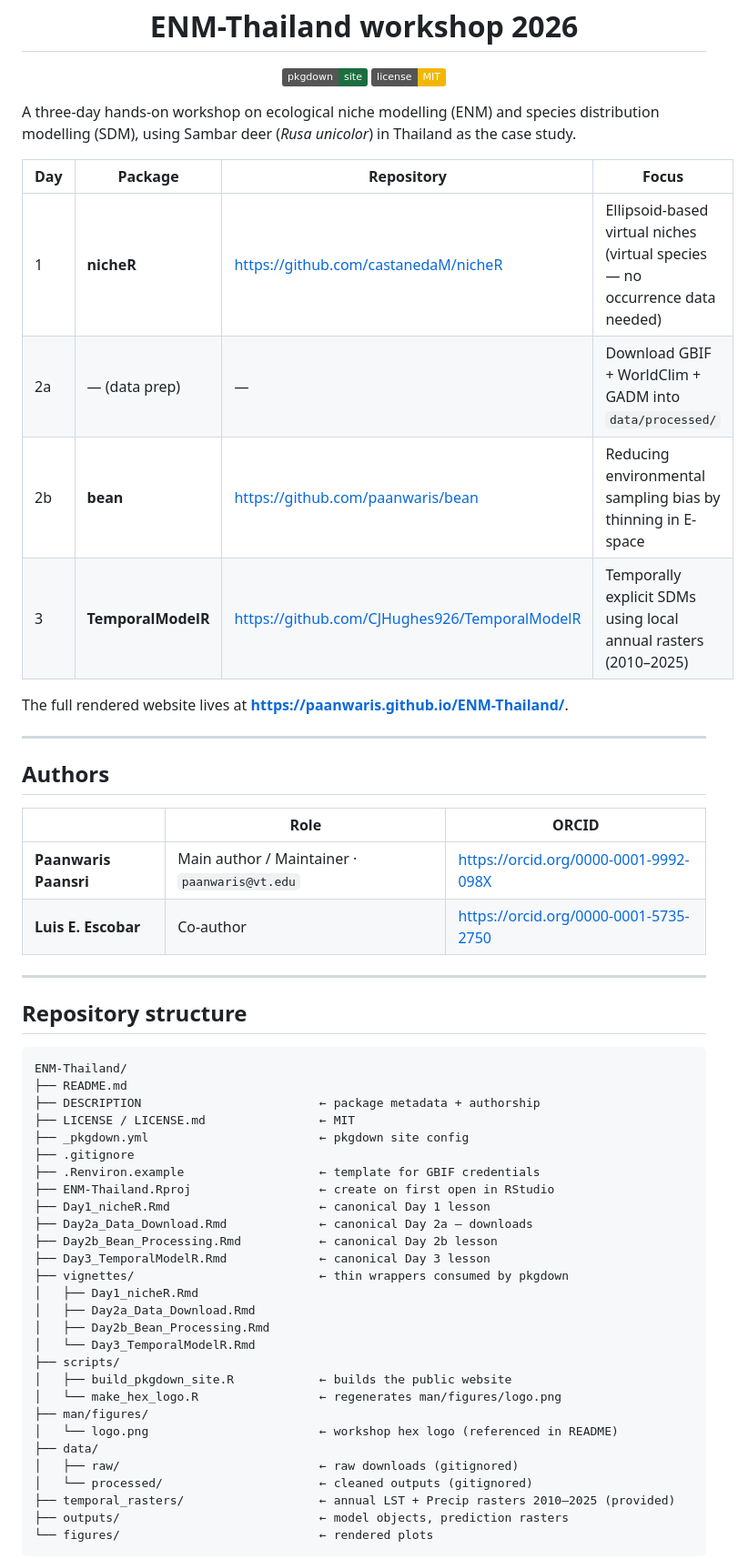
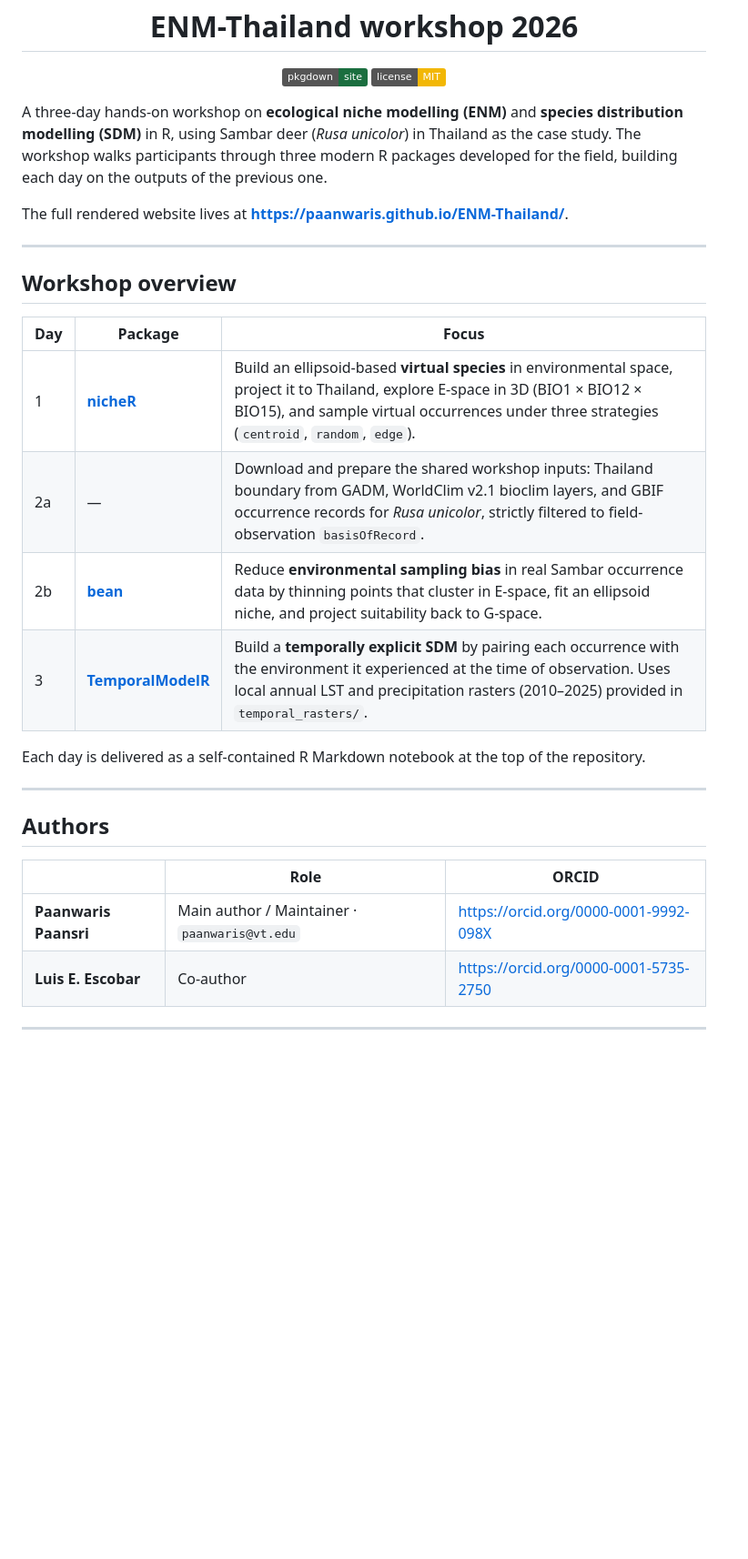
Before and after one commit to paanwaris/ENM-Thailand, a Markdown page: README.md, the part around one of its changes. Shown at 91% size. GitHub-like rendering; badges without logos; blank space fills up the shorter version.

````diff
--- a/README.md
+++ b/README.md
@@ -13,16 +13,22 @@
   </a>
 </p>
 
-A three-day hands-on workshop on ecological niche modelling (ENM) and species distribution modelling (SDM), using Sambar deer (*Rusa unicolor*) in Thailand as the case study.
-
-| Day | Package | Repository | Focus |
-|-----|---------|-----------|-------|
-| 1 | **nicheR** | <https://github.com/castanedaM/nicheR> | Ellipsoid-based virtual niches (virtual species — no occurrence data needed) |
-| 2a | — (data prep) | — | Download GBIF + WorldClim + GADM into `data/processed/` |
-| 2b | **bean**   | <https://github.com/paanwaris/bean> | Reducing environmental sampling bias by thinning in E-space |
-| 3 | **TemporalModelR** | <https://github.com/CJHughes926/TemporalModelR> | Temporally explicit SDMs using local annual rasters (2010–2025) |
+A three-day hands-on workshop on **ecological niche modelling (ENM)** and **species distribution modelling (SDM)** in R, using Sambar deer (*Rusa unicolor*) in Thailand as the case study. The workshop walks participants through three modern R packages developed for the field, building each day on the outputs of the previous one.
 
 The full rendered website lives at **<https://paanwaris.github.io/ENM-Thailand/>**.
+
+---
+
+## Workshop overview
+
+| Day | Package | Focus |
+|-----|---------|-------|
+| 1 | [**nicheR**](https://github.com/castanedaM/nicheR) | Build an ellipsoid-based **virtual species** in environmental space, project it to Thailand, explore E-space in 3D (BIO1 × BIO12 × BIO15), and sample virtual occurrences under three strategies (`centroid`, `random`, `edge`). |
+| 2a | — | Download and prepare the shared workshop inputs: Thailand boundary from GADM, WorldClim v2.1 bioclim layers, and GBIF occurrence records for *Rusa unicolor*, strictly filtered to field-observation `basisOfRecord`. |
+| 2b | [**bean**](https://github.com/paanwaris/bean) | Reduce **environmental sampling bias** in real Sambar occurrence data by thinning points that cluster in E-space, fit an ellipsoid niche, and project suitability back to G-space. |
+| 3 | [**TemporalModelR**](https://github.com/CJHughes926/TemporalModelR) | Build a **temporally explicit SDM** by pairing each occurrence with the environment it experienced at the time of observation. Uses local annual LST and precipitation rasters (2010–2025) provided in `temporal_rasters/`. |
+
+Each day is delivered as a self-contained R Markdown notebook at the top of the repository.
 
 ---
 
@@ -35,36 +41,3 @@ The full rendered website lives at **<https://paanwaris.github.io/ENM-Thailand/>
 
 ---
 
-## Repository structure
-
-```
-ENM-Thailand/
-├── README.md
-├── DESCRIPTION                         ← package metadata + authorship
-├── LICENSE / LICENSE.md                ← MIT
-├── _pkgdown.yml                        ← pkgdown site config
-├── .gitignore
-├── .Renviron.example                   ← template for GBIF credentials
-├── ENM-Thailand.Rproj                  ← create on first open in RStudio
-├── Day1_nicheR.Rmd                     ← canonical Day 1 lesson
-├── Day2a_Data_Download.Rmd             ← canonical Day 2a — downloads
-├── Day2b_Bean_Processing.Rmd           ← canonical Day 2b lesson
-├── Day3_TemporalModelR.Rmd             ← canonical Day 3 lesson
-├── vignettes/                          ← thin wrappers consumed by pkgdown
-│   ├── Day1_nicheR.Rmd
-│   ├── Day2a_Data_Download.Rmd
-│   ├── Day2b_Bean_Processing.Rmd
-│   └── Day3_TemporalModelR.Rmd
-├── scripts/
-│   ├── build_pkgdown_site.R            ← builds the public website
-│   └── make_hex_logo.R                 ← regenerates man/figures/logo.png
-├── man/figures/
-│   └── logo.png                        ← workshop hex logo (referenced in README)
-├── data/
-│   ├── raw/                            ← raw downloads (gitignored)
-│   └── processed/                      ← cleaned outputs (gitignored)
-├── temporal_rasters/                   ← annual LST + Precip rasters 2010–2025 (provided)
-├── outputs/                            ← model objects, prediction rasters
-└── figures/                            ← rendered plots
-```
-
````
Also changed, not shown: other parts of README.md (+4 -115 lines).
